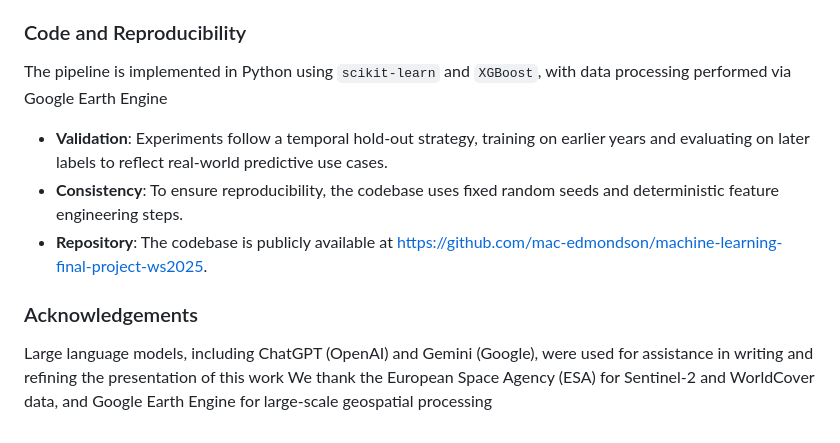
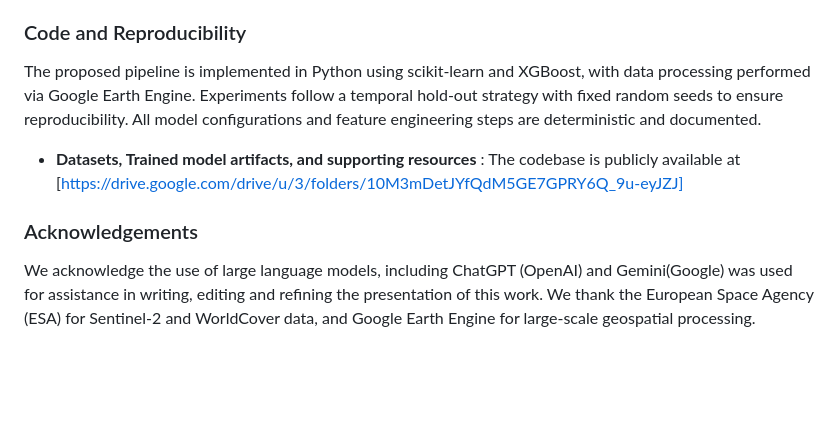
Before and after one commit to mac-edmondson/nuremberg-future-land-cover-prediticion, a Markdown page: README.md, the part around one of its changes. Drawn GitHub-style; blank space fills up the shorter version.

```diff
--- a/README.md
+++ b/README.md
@@ -24,10 +86,8 @@ The framework evaluates a progression of predictive models, from linear baseline
 * **Interpretability (SHAP)**: Analysis using SHAP values confirmed that vegetation-related indices (EVI2, SAVI) are the most influential features. For the built-up class, the temporal "delta years" feature and neighboring spectral bands (B4 and B8) play significant roles in capturing urban expansion.
 
 ### Code and Reproducibility
-The pipeline is implemented in Python using `scikit-learn` and `XGBoost`, with data processing performed via Google Earth Engine
-* **Validation**: Experiments follow a temporal hold-out strategy, training on earlier years and evaluating on later labels to reflect real-world predictive use cases.
-* **Consistency**: To ensure reproducibility, the codebase uses fixed random seeds and deterministic feature engineering steps.
-* **Repository**: The codebase is publicly available at [https://github.com/mac-edmondson/machine-learning-final-project-ws2025](https://github.com/mac-edmondson/machine-learning-final-project-ws2025).
+The proposed pipeline is implemented in Python using scikit-learn and XGBoost, with data processing performed via Google Earth Engine. Experiments follow a temporal hold-out strategy with fixed random seeds to ensure reproducibility. All model configurations and feature engineering steps are deterministic and documented.
+* **Datasets, Trained model artifacts, and supporting resources** : The codebase is publicly available at [https://drive.google.com/drive/u/3/folders/10M3mDetJYfQdM5GE7GPRY6Q_9u-eyJZJ]
 
 ### Acknowledgements
-Large language models, including ChatGPT (OpenAI) and Gemini (Google), were used for assistance in writing and refining the presentation of this work We thank the European Space Agency (ESA) for Sentinel-2 and WorldCover data, and Google Earth Engine for large-scale geospatial processing
+We acknowledge the use of large language models, including ChatGPT (OpenAI) and Gemini(Google) was used for assistance in writing, editing and refining the presentation of this work. We thank the European Space Agency (ESA) for Sentinel-2 and WorldCover data, and Google Earth Engine for large-scale geospatial processing.
```
Also changed, not shown: other parts of README.md (+64 -2 lines).
